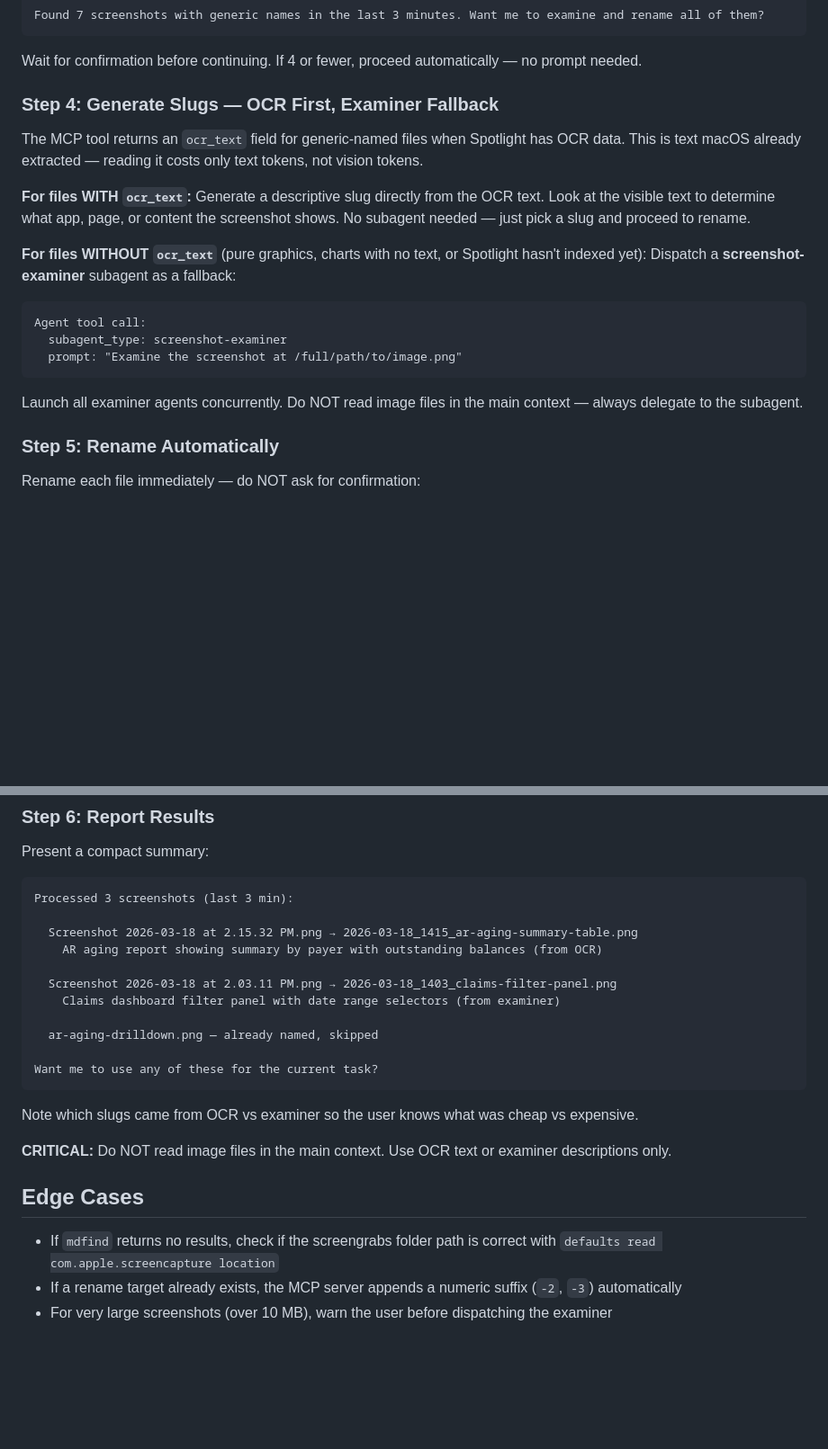
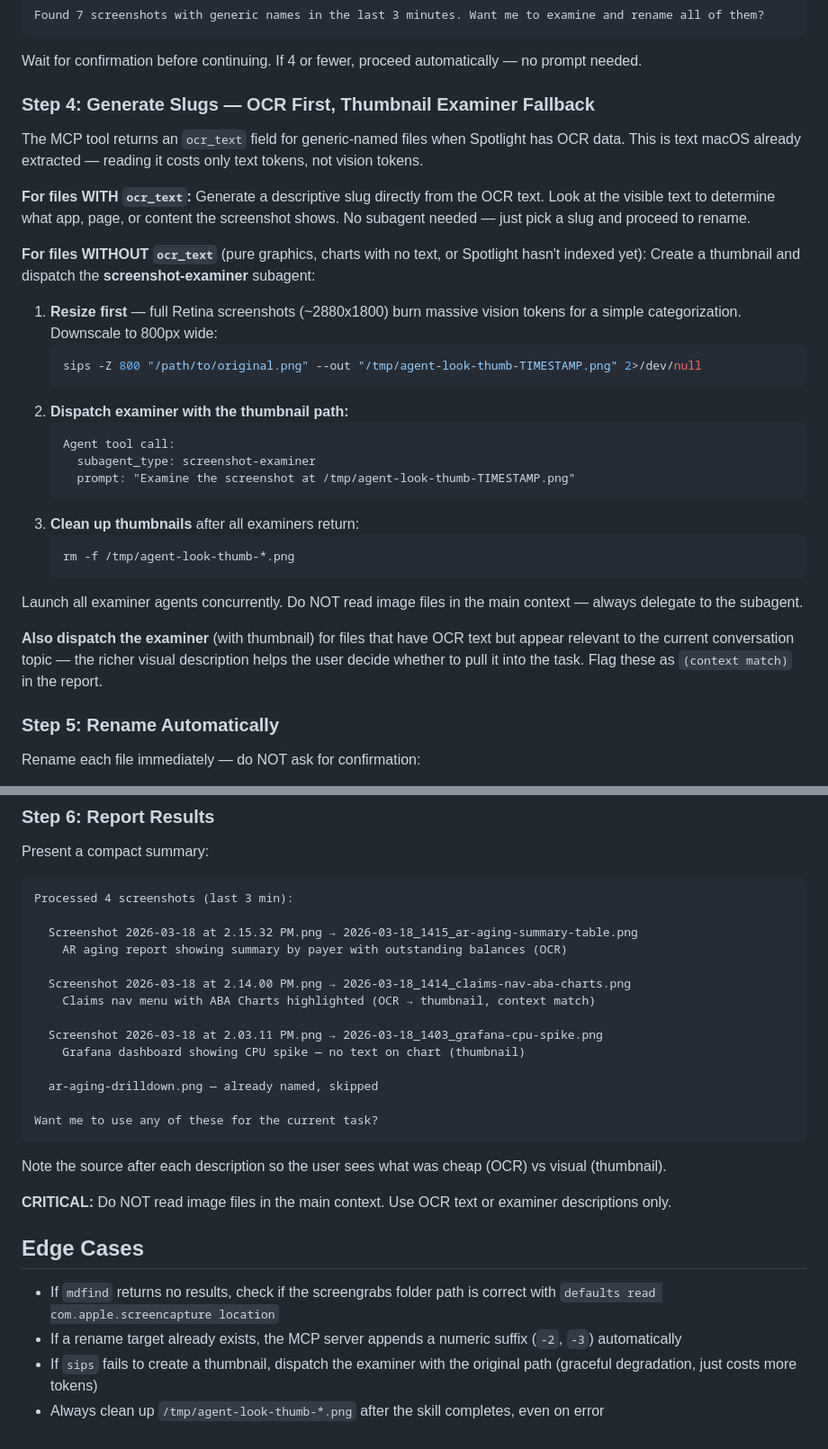
Before and after one commit to ashrocket/agent-look, a Markdown page: skills/look/SKILL.md, 2 parts joined by grey strips. Shown at 90% size. Drawn GitHub-style; blank space fills up the shorter version.

Commit message:
Thumbnail examiner + context-match dispatch
Skill now resizes screenshots to 800px thumbnails via sips before
dispatching the examiner — ~10x fewer vision tokens per image.

Also dispatches examiner for OCR files that appear relevant to the
current conversation topic (context match), so the user gets richer
descriptions for screenshots they're likely to use.

Report now shows source: (OCR), (thumbnail), or (context match).

Co-Authored-By: @ashrocket collective

````diff
--- a/skills/look/SKILL.md
+++ b/skills/look/SKILL.md
@@ -64,21 +64,32 @@ Found 7 screenshots with generic names in the last 3 minutes. Want me to examine
 
 Wait for confirmation before continuing. If 4 or fewer, proceed automatically — no prompt needed.
 
-### Step 4: Generate Slugs — OCR First, Examiner Fallback
+### Step 4: Generate Slugs — OCR First, Thumbnail Examiner Fallback
 
 The MCP tool returns an `ocr_text` field for generic-named files when Spotlight has OCR data. This is text macOS already extracted — reading it costs only text tokens, not vision tokens.
 
 **For files WITH `ocr_text`:** Generate a descriptive slug directly from the OCR text. Look at the visible text to determine what app, page, or content the screenshot shows. No subagent needed — just pick a slug and proceed to rename.
 
-**For files WITHOUT `ocr_text`** (pure graphics, charts with no text, or Spotlight hasn't indexed yet): Dispatch a **screenshot-examiner** subagent as a fallback:
+**For files WITHOUT `ocr_text`** (pure graphics, charts with no text, or Spotlight hasn't indexed yet): Create a thumbnail and dispatch the **screenshot-examiner** subagent:
 
-```
-Agent tool call:
-  subagent_type: screenshot-examiner
-  prompt: "Examine the screenshot at /full/path/to/image.png"
-```
+1. **Resize first** — full Retina screenshots (~2880x1800) burn massive vision tokens for a simple categorization. Downscale to 800px wide:
+   ```bash
+   sips -Z 800 "/path/to/original.png" --out "/tmp/agent-look-thumb-TIMESTAMP.png" 2>/dev/null
+   ```
+2. **Dispatch examiner with the thumbnail path:**
+   ```
+   Agent tool call:
+     subagent_type: screenshot-examiner
+     prompt: "Examine the screenshot at /tmp/agent-look-thumb-TIMESTAMP.png"
+   ```
+3. **Clean up thumbnails** after all examiners return:
+   ```bash
+   rm -f /tmp/agent-look-thumb-*.png
+   ```
 
 Launch all examiner agents concurrently. Do NOT read image files in the main context — always delegate to the subagent.
+
+**Also dispatch the examiner** (with thumbnail) for files that have OCR text but appear relevant to the current conversation topic — the richer visual description helps the user decide whether to pull it into the task. Flag these as `(context match)` in the report.
 
 ### Step 5: Rename Automatically
 
@@ -92,20 +103,23 @@ Rename each file immediately — do NOT ask for confirmation:
 Present a compact summary:
 
 ```
-Processed 3 screenshots (last 3 min):
+Processed 4 screenshots (last 3 min):
 
   Screenshot 2026-03-18 at 2.15.32 PM.png → 2026-03-18_1415_ar-aging-summary-table.png
-    AR aging report showing summary by payer with outstanding balances (from OCR)
+    AR aging report showing summary by payer with outstanding balances (OCR)
 
-  Screenshot 2026-03-18 at 2.03.11 PM.png → 2026-03-18_1403_claims-filter-panel.png
-    Claims dashboard filter panel with date range selectors (from examiner)
+  Screenshot 2026-03-18 at 2.14.00 PM.png → 2026-03-18_1414_claims-nav-aba-charts.png
+    Claims nav menu with ABA Charts highlighted (OCR → thumbnail, context match)
+
+  Screenshot 2026-03-18 at 2.03.11 PM.png → 2026-03-18_1403_grafana-cpu-spike.png
+    Grafana dashboard showing CPU spike — no text on chart (thumbnail)
 
   ar-aging-drilldown.png — already named, skipped
 
 Want me to use any of these for the current task?
 ```
 
-Note which slugs came from OCR vs examiner so the user knows what was cheap vs expensive.
+Note the source after each description so the user sees what was cheap (OCR) vs visual (thumbnail).
 
 **CRITICAL:** Do NOT read image files in the main context. Use OCR text or examiner descriptions only.
 
@@ -113,4 +127,5 @@ Note which slugs came from OCR vs examiner so the user knows what was cheap vs e
 
 - If `mdfind` returns no results, check if the screengrabs folder path is correct with `defaults read com.apple.screencapture location`
 - If a rename target already exists, the MCP server appends a numeric suffix (`-2`, `-3`) automatically
-- For very large screenshots (over 10 MB), warn the user before dispatching the examiner
+- If `sips` fails to create a thumbnail, dispatch the examiner with the original path (graceful degradation, just costs more tokens)
+- Always clean up `/tmp/agent-look-thumb-*.png` after the skill completes, even on error
````
